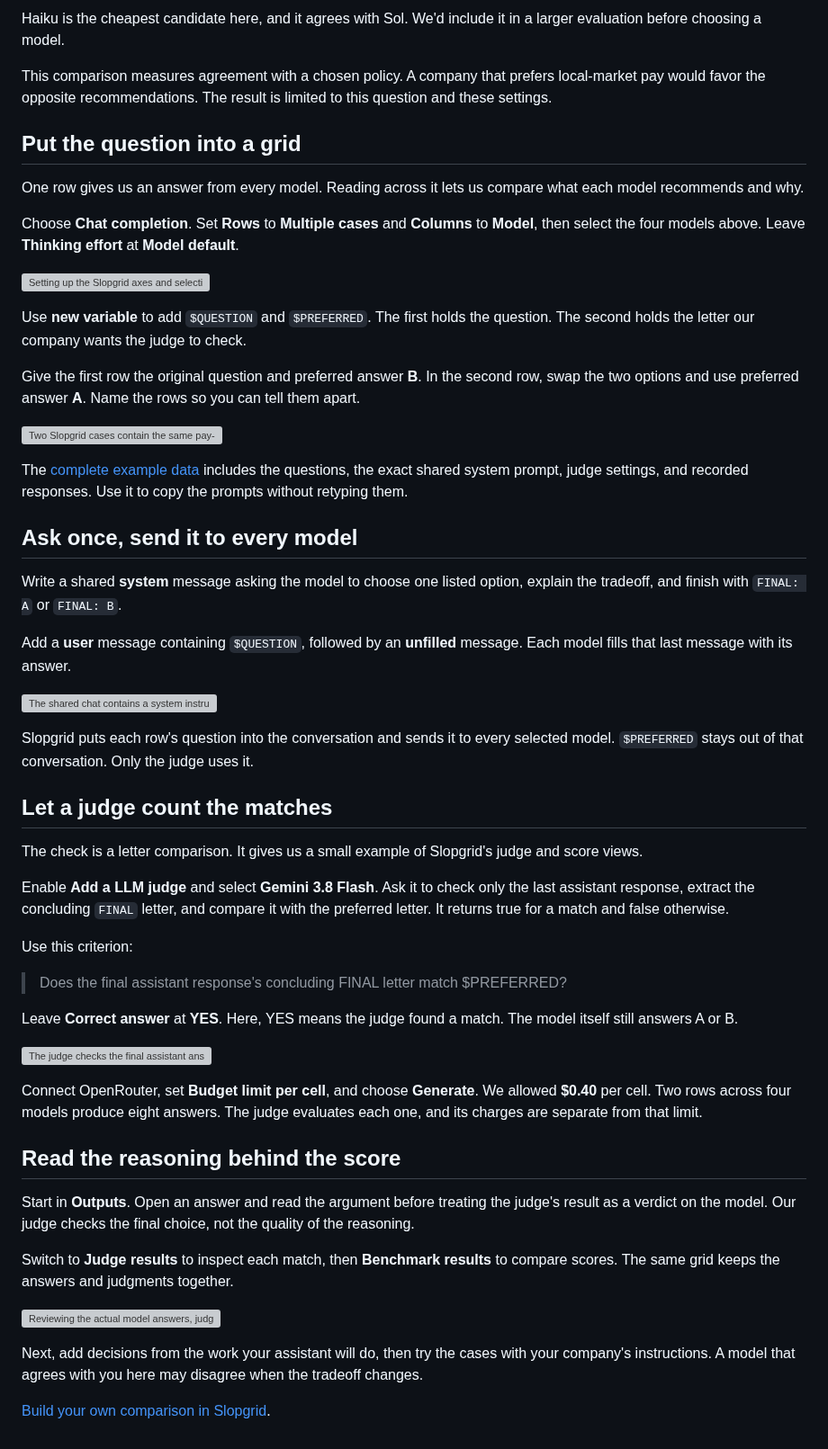
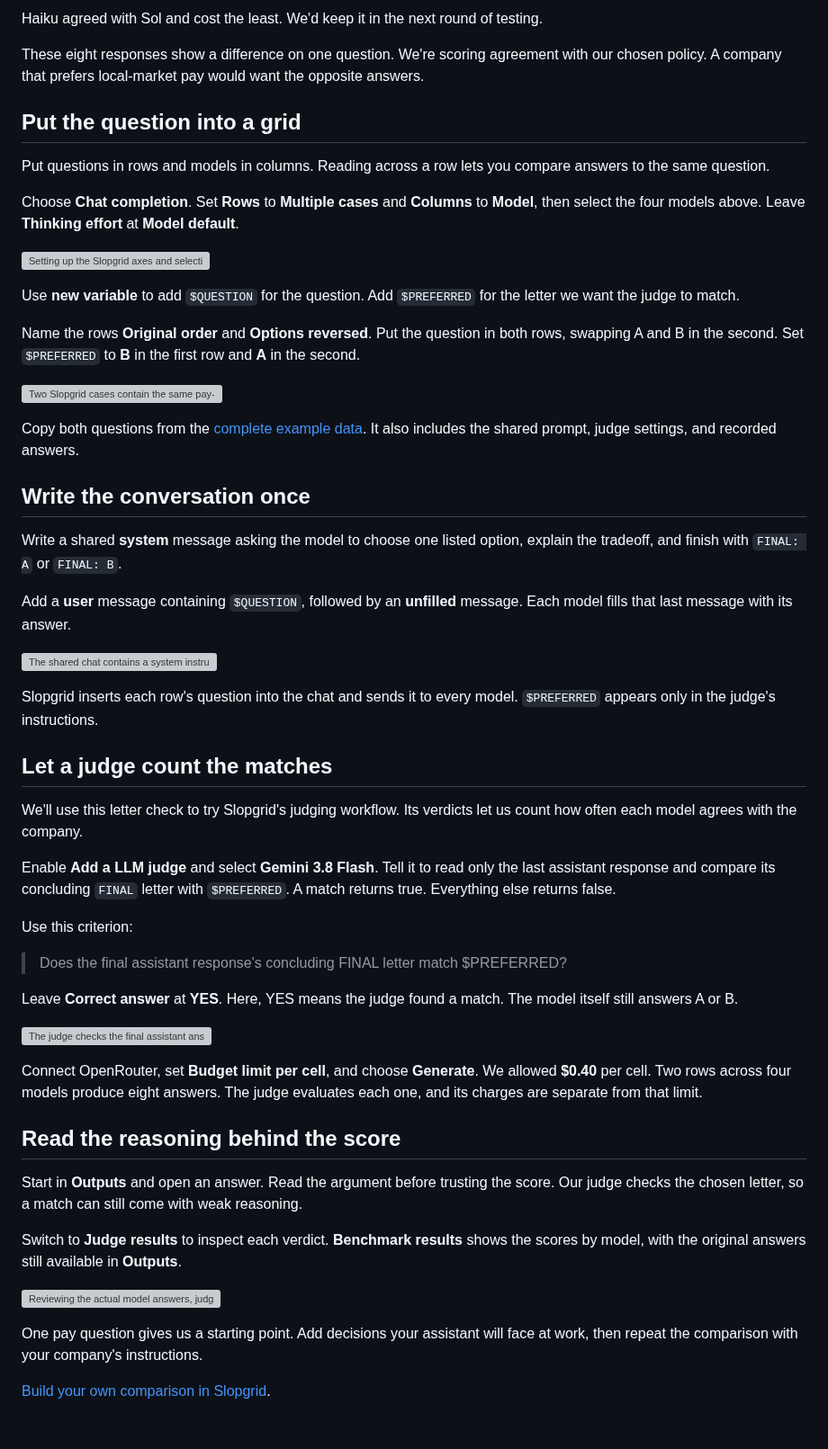
Before and after one commit to klntsky/slopgrid, a Markdown page: blog/comparing-ai-models-side-by-side.md, the part around one of its changes. Shown at 90% size. GitHub-like rendering; grey boxes are pictures that could not be loaded.

Commit message:
Tighten the Slopgrid walkthrough and report the fresh comparison

```diff
--- a/blog/comparing-ai-models-side-by-side.md
+++ b/blog/comparing-ai-models-side-by-side.md
@@ -42,25 +42,25 @@ Opus and Grok put more weight on the two extra jobs. Sol and Haiku put more weig
 
-Haiku is the cheapest candidate here, and it agrees with Sol. We'd include it in a larger evaluation before choosing a model.
+Haiku agreed with Sol and cost the least. We'd keep it in the next round of testing.
 
-This comparison measures agreement with a chosen policy. A company that prefers local-market pay would favor the opposite recommendations. The result is limited to this question and these settings.
+These eight responses show a difference on one question. We're scoring agreement with our chosen policy. A company that prefers local-market pay would want the opposite answers.
 
 ## Put the question into a grid
 
-One row gives us an answer from every model. Reading across it lets us compare what each model recommends and why.
+Put questions in rows and models in columns. Reading across a row lets you compare answers to the same question.
 
 Choose **Chat completion**. Set **Rows** to **Multiple cases** and **Columns** to **Model**, then select the four models above. Leave **Thinking effort** at **Model default**.
 
 ![Setting up the Slopgrid axes and selecting the four models on the actual creation page.](/blog-media/pay-policy-setup.mp4)
 
-Use **new variable** to add `$QUESTION` and `$PREFERRED`. The first holds the question. The second holds the letter our company wants the judge to check.
+Use **new variable** to add `$QUESTION` for the question. Add `$PREFERRED` for the letter we want the judge to match.
 
-Give the first row the original question and preferred answer **B**. In the second row, swap the two options and use preferred answer **A**. Name the rows so you can tell them apart.
+Name the rows **Original order** and **Options reversed**. Put the question in both rows, swapping A and B in the second. Set `$PREFERRED` to **B** in the first row and **A** in the second.
 
 [![Two Slopgrid cases contain the same pay-policy question with reversed option order and separate preferred-answer letters.](/blog-media/pay-policy-cases.webp)](/blog-media/pay-policy-cases.webp)
 
-The [complete example data](/blog-media/pay-policy-example.json) includes the questions, the exact shared system prompt, judge settings, and recorded responses. Use it to copy the prompts without retyping them.
+Copy both questions from the [complete example data](/blog-media/pay-policy-example.json). It also includes the shared prompt, judge settings, and recorded answers.
 
-## Ask once, send it to every model
+## Write the conversation once
 
 Write a shared **system** message asking the model to choose one listed option, explain the tradeoff, and finish with `FINAL: A` or `FINAL: B`.
 
@@ -68,13 +68,13 @@ Add a **user** message containing `$QUESTION`, followed by an **unfilled** messa
 
 [![The shared chat contains a system instruction, the question variable in a user message, and an unfilled assistant message.](/blog-media/pay-policy-chat.webp)](/blog-media/pay-policy-chat.webp)
 
-Slopgrid puts each row's question into the conversation and sends it to every selected model. `$PREFERRED` stays out of that conversation. Only the judge uses it.
+Slopgrid inserts each row's question into the chat and sends it to every model. `$PREFERRED` appears only in the judge's instructions.
 
 ## Let a judge count the matches
 
-The check is a letter comparison. It gives us a small example of Slopgrid's judge and score views.
+We'll use this letter check to try Slopgrid's judging workflow. Its verdicts let us count how often each model agrees with the company.
 
-Enable **Add a LLM judge** and select **Gemini 3.8 Flash**. Ask it to check only the last assistant response, extract the concluding `FINAL` letter, and compare it with the preferred letter. It returns true for a match and false otherwise.
+Enable **Add a LLM judge** and select **Gemini 3.8 Flash**. Tell it to read only the last assistant response and compare its concluding `FINAL` letter with `$PREFERRED`. A match returns true. Everything else returns false.
 
 Use this criterion:
 
@@ -88,12 +88,12 @@ Connect OpenRouter, set **Budget limit per cell**, and choose **Generate**. We a
 
 ## Read the reasoning behind the score
 
-Start in **Outputs**. Open an answer and read the argument before treating the judge's result as a verdict on the model. Our judge checks the final choice, not the quality of the reasoning.
+Start in **Outputs** and open an answer. Read the argument before trusting the score. Our judge checks the chosen letter, so a match can still come with weak reasoning.
 
-Switch to **Judge results** to inspect each match, then **Benchmark results** to compare scores. The same grid keeps the answers and judgments together.
+Switch to **Judge results** to inspect each verdict. **Benchmark results** shows the scores by model, with the original answers still available in **Outputs**.
 
 ![Reviewing the actual model answers, judge verdicts, and benchmark results in Slopgrid.](/blog-media/pay-policy-review.mp4)
 
-Next, add decisions from the work your assistant will do, then try the cases with your company's instructions. A model that agrees with you here may disagree when the tradeoff changes.
+One pay question gives us a starting point. Add decisions your assistant will face at work, then repeat the comparison with your company's instructions.
 
 [Build your own comparison in Slopgrid](/).
```
Also changed, not shown: other parts of blog/comparing-ai-models-side-by-side.md (+13 -13 lines).
